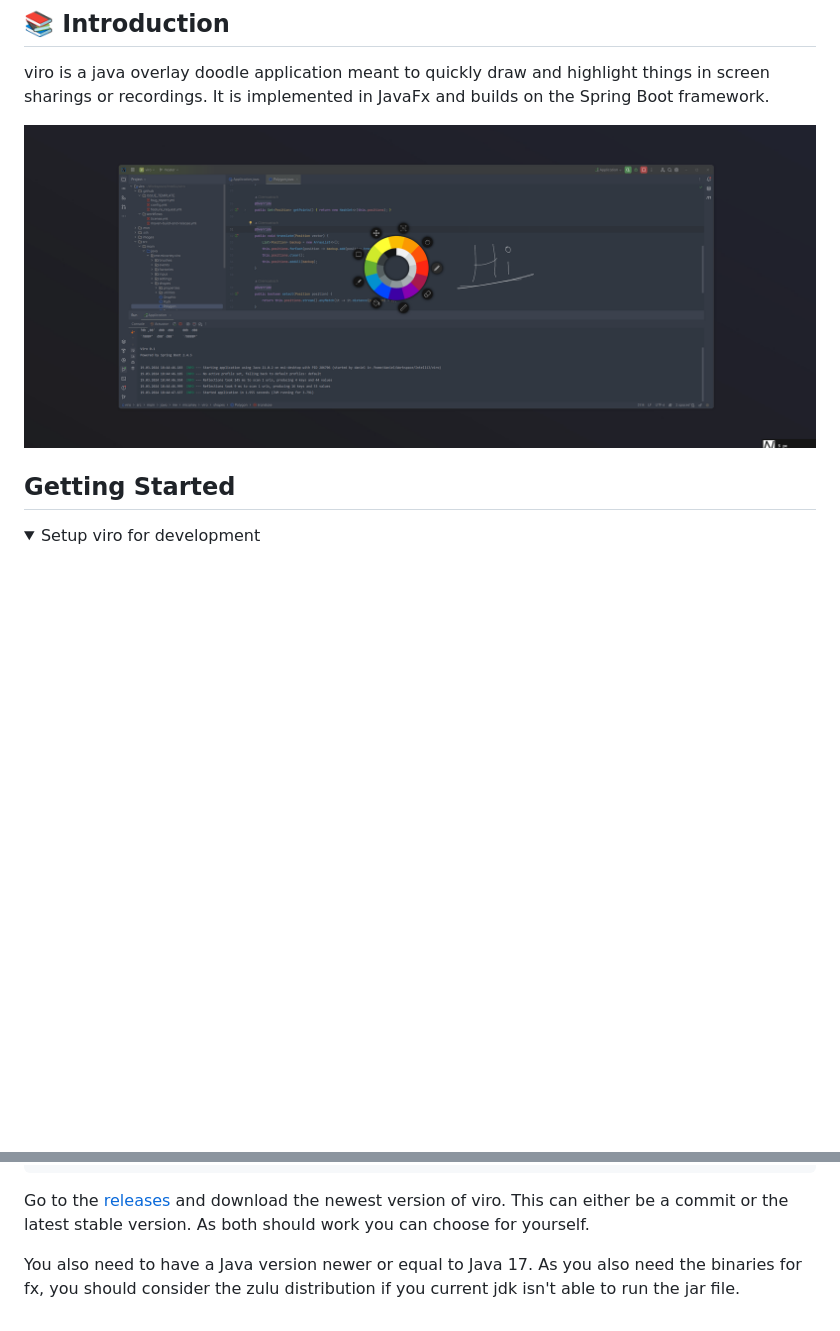
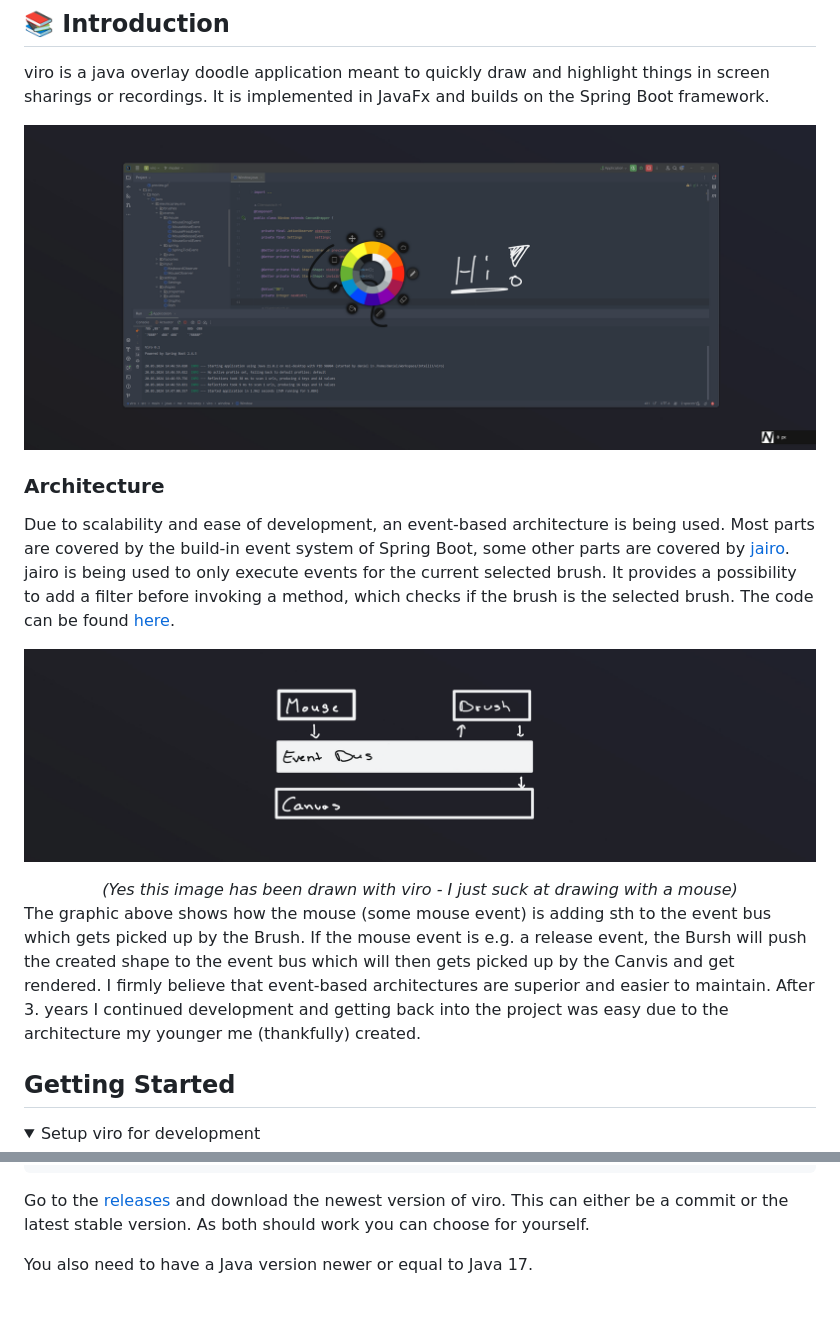
Before and after one commit to micartey/viro, a Markdown page: README.md, 2 parts joined by grey strips. GitHub-like rendering; pictures changed too: images/event_bus.png (added), images/preivew.png (deleted), images/preview.png (added); folded sections open; blank space fills up the shorter version.

Commit message:
docs: add architecture section

```diff
--- a/README.md
+++ b/README.md
@@ -28,7 +28,26 @@
 viro is a java overlay doodle application meant to quickly draw and highlight things in screen sharings or recordings.
 It is implemented in JavaFx and builds on the Spring Boot framework.
 
-![](images/preivew.png)
+![](images/preview.png)
+
+### Architecture
+
+Due to scalability and ease of development, an event-based architecture is being used.
+Most parts are covered by the build-in event system of Spring Boot, some other parts are covered by [jairo](https://github.com/micartey/jairo).
+jairo is being used to only execute events for the current selected brush.
+It provides a possibility to add a filter before invoking a method, which checks if the brush is the selected brush.
+The code can be found [here](https://github.com/micartey/viro/blob/1a8fa0810a2b03d8fedd1727def66c3e9a417cc9/src/main/java/me/micartey/viro/input/MouseObserver.java#L49-L62).
+
+![](images/event_bus.png)
+
+<div align="center">
+  <i>(Yes this image has been drawn with viro - I just suck at drawing with a mouse)</i>
+</div>
+
+The graphic above shows how the mouse (some mouse event) is adding sth to the event bus which gets picked up by the Brush.
+If the mouse event is e.g. a release event, the Bursh will push the created shape to the event bus which will then gets picked up by the Canvis and get rendered.
+I firmly believe that event-based architectures are superior and easier to maintain.
+After 3. years I continued development and getting back into the project was easy due to the architecture my younger me (thankfully) created.
 
 ## Getting Started
 
@@ -50,4 +69,3 @@ This can either be a commit or the latest stable version.
 As both should work you can choose for yourself.
 
 You also need to have a Java version newer or equal to Java 17.
-As you also need the binaries for fx, you should consider the zulu distribution if you current jdk isn't able to run the jar file.
```
